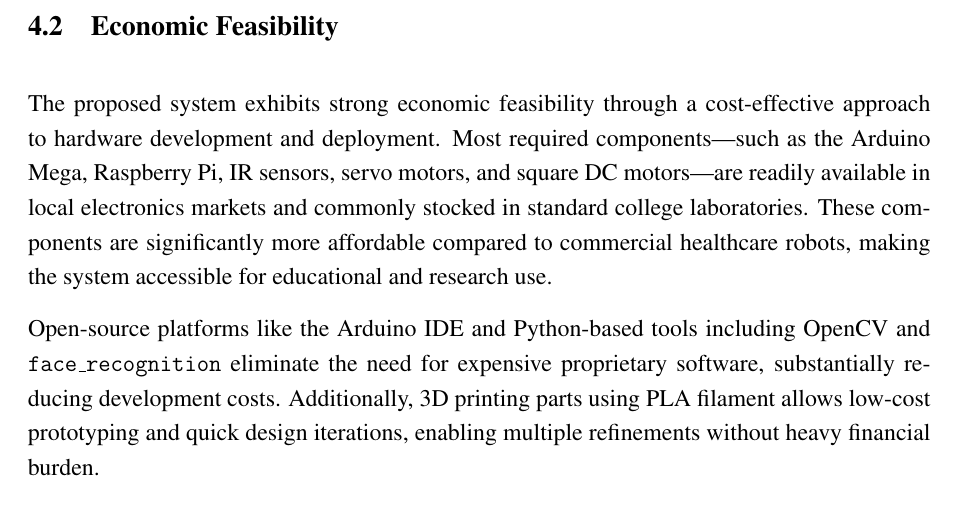
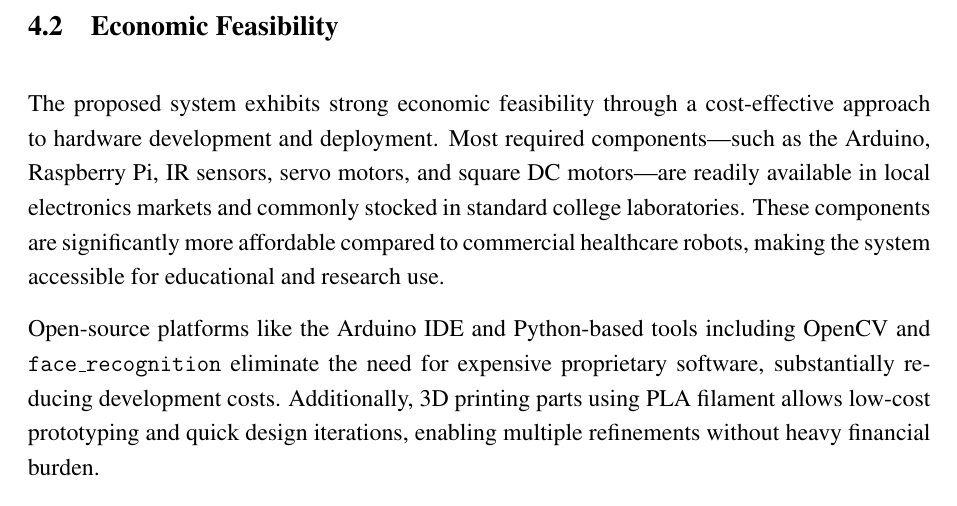
Before and after one commit to DevilGod129/minor_report, a LaTeX thesis (main.tex, which reads chapters/ch4feasability.tex): part of page 17 of 25, cut so that both start at the same text. Compiled offline with pdfLaTeX.

Commit message:
Added changes

```diff
--- a/chapters/ch4feasability.tex
+++ b/chapters/ch4feasability.tex
@@ -14,7 +14,7 @@
 
 \section{Economic Feasibility}
 
-The proposed system exhibits strong economic feasibility through a cost-effective approach to hardware development and deployment. Most required components—such as the Arduino Mega, Raspberry Pi, IR sensors, servo motors, and square DC motors—are readily available in local electronics markets and commonly stocked in standard college laboratories. These components are significantly more affordable compared to commercial healthcare robots, making the system accessible for educational and research use.
+The proposed system exhibits strong economic feasibility through a cost-effective approach to hardware development and deployment. Most required components—such as the Arduino, Raspberry Pi, IR sensors, servo motors, and square DC motors—are readily available in local electronics markets and commonly stocked in standard college laboratories. These components are significantly more affordable compared to commercial healthcare robots, making the system accessible for educational and research use.
 
 Open-source platforms like the Arduino IDE and Python-based tools including OpenCV and \texttt{face\_recognition} eliminate the need for expensive proprietary software, substantially reducing development costs. Additionally, 3D printing parts using PLA filament allows low-cost prototyping and quick design iterations, enabling multiple refinements without heavy financial burden.
 
```
